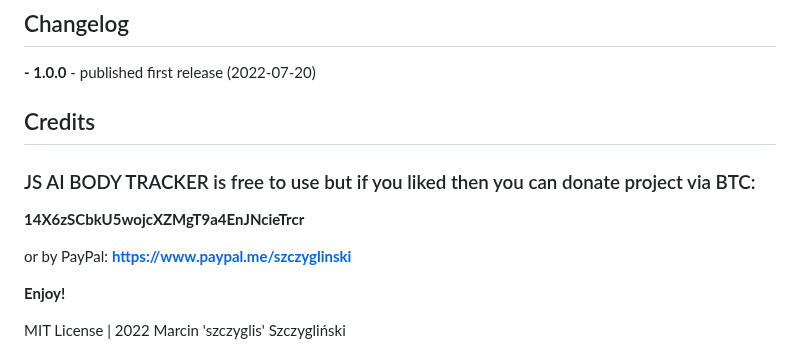
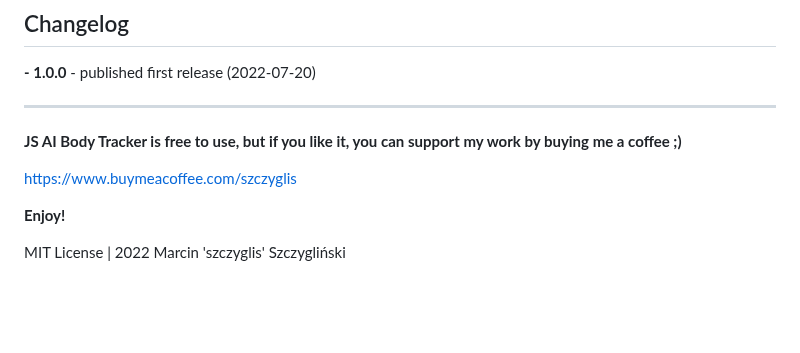
Before and after one commit to kittysoftpaw0510/BlazePose_RealTime, a Markdown page: README.md, the part around the change. Drawn GitHub-style; blank space fills up the shorter version.

```diff
--- a/README.md
+++ b/README.md
@@ -370,15 +370,10 @@ ___
 **- 1.0.0** - published first release (2022-07-20)
 
 
-## Credits
+---
+**JS AI Body Tracker is free to use, but if you like it, you can support my work by buying me a coffee ;)**
 
-### JS AI BODY TRACKER is free to use but if you liked then you can donate project via BTC:
-
-**14X6zSCbkU5wojcXZMgT9a4EnJNcieTrcr**
-
-or by PayPal:
- **[https://www.paypal.me/szczyglinski](https://www.paypal.me/szczyglinski)**
-
+https://www.buymeacoffee.com/szczyglis
 
 **Enjoy!**
 
```
